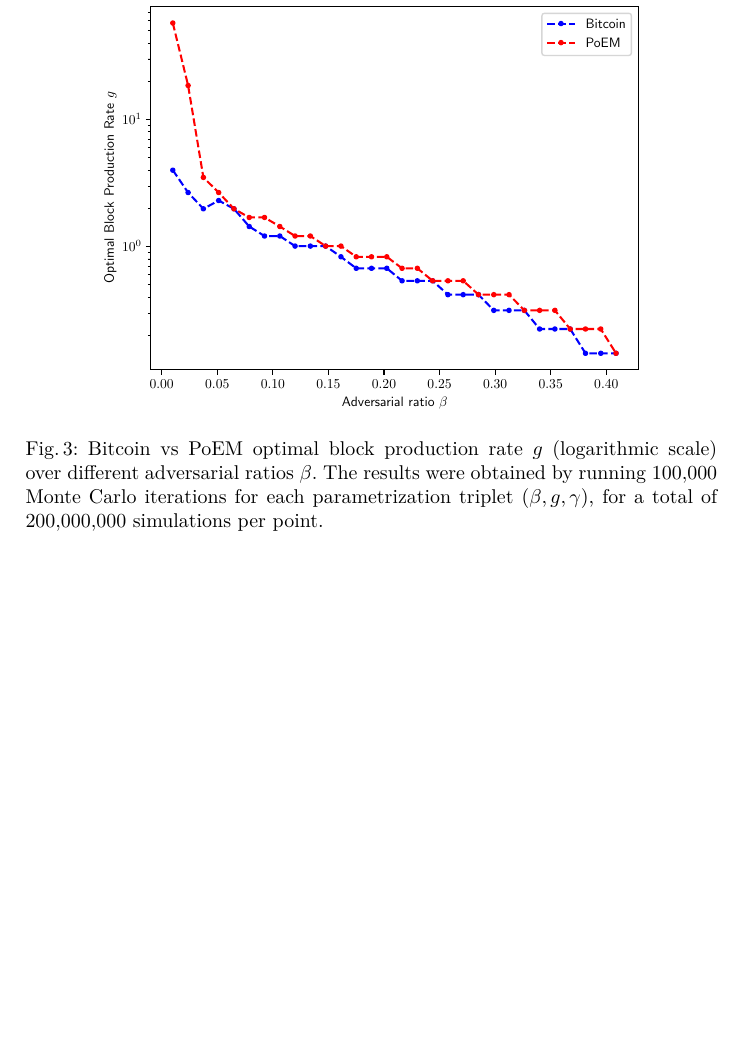
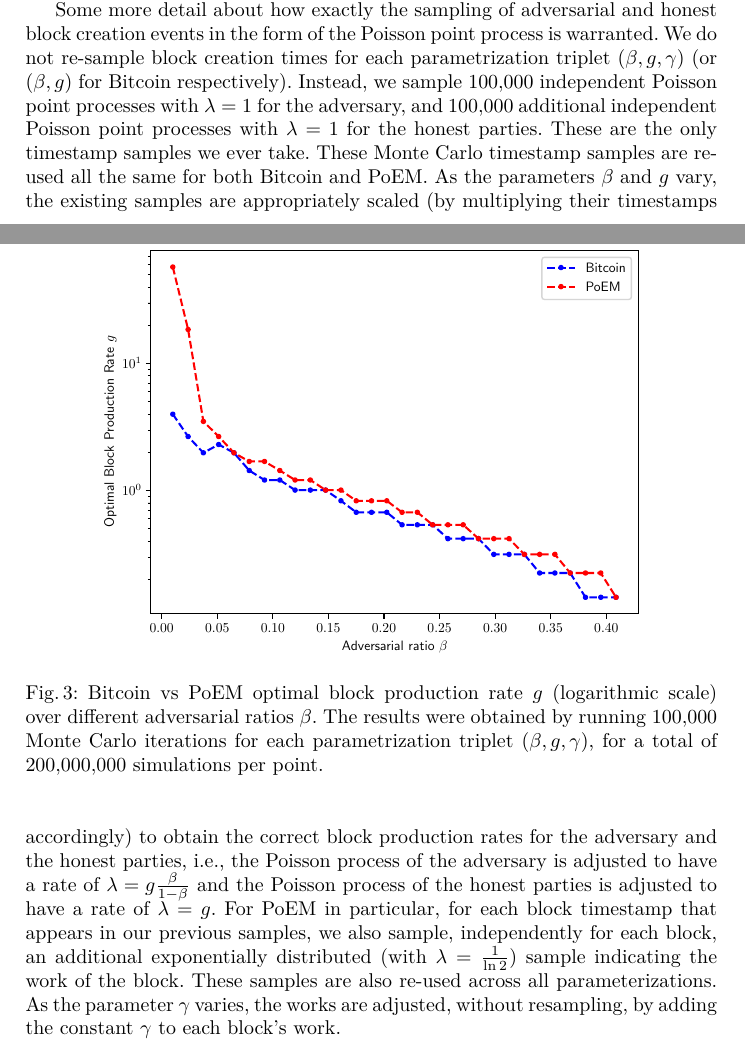
Before and after one commit to commonprefix/poem, a LaTeX paper (poem.tex, which reads experiment.tex): part of page 13 of 37 before the commit and two parts of pages 12 and 13 of 38 after it, the two joined at a grey line, cut at the place of the change, the shorter picture padded with empty space. Compiled offline with XeLaTeX.

Commit message:
simulation sampling details

```diff
--- a/experiment.tex
+++ b/experiment.tex
@@ -157,6 +157,20 @@ forks that appear in the honest blocktree (Figure~\ref{fig:poem-wasted-work}).
     \label{fig:g}
 \end{figure}
 
+Some more detail about how exactly the sampling of adversarial and honest block creation events in the form of the
+Poisson point process is warranted. We do not re-sample block creation times for each parametrization triplet
+$(\beta, g, \gamma)$ (or $(\beta, g)$ for Bitcoin respectively). Instead, we sample \montecarlo{} independent
+Poisson point processes with $\lambda = 1$ for the adversary, and \montecarlo{} additional independent Poisson point processes
+with $\lambda = 1$ for the honest parties. These are the only timestamp samples we ever take. These Monte Carlo timestamp
+samples are re-used all the same for both Bitcoin and PoEM. As the parameters $\beta$ and $g$ vary, the existing
+samples are appropriately scaled (by multiplying their timestamps accordingly) to obtain the correct block
+production rates for the adversary and the honest parties,
+i.e., the Poisson process of the adversary is adjusted to have a rate of $\lambda = g\frac{\beta}{1 - \beta}$ and the
+Poisson process of the honest parties is adjusted to have a rate of $\lambda = g$.
+For PoEM in particular, for each block timestamp that appears in our previous samples, we also sample, independently for each block, an additional exponentially distributed (with $\lambda = \frac{1}{\ln2}$) sample indicating the work of the block.
+These samples are also re-used across all parameterizations. As the parameter $\gamma$
+varies, the works are adjusted, without resampling, by adding the constant $\gamma$ to each block's work.
+
 We note some limitations of our experimental methodology. Firstly, the private attack has been proven optimal
 for Bitcoin only, and not for PoEM, but in our experiments we have used the same attack for both protocols.
 Secondly, the optimality of the private attack previously proven~\cite{eiar} is a reduction illustrating
```
